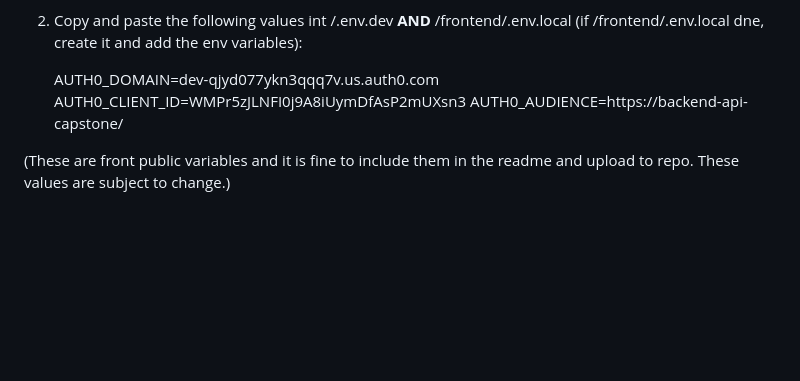
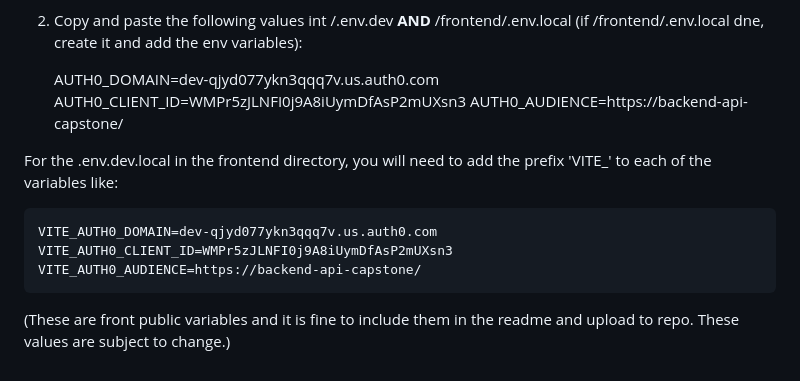
Before and after one commit to jmburke4/capstone-design-manager, a Markdown page: README.md, the part around the change. Rendered like a GitHub page; blank space fills up the shorter version.

Commit message:
Update README with .env.dev.local variable prefix
Added instructions for .env.dev.local configuration in frontend.

```diff
--- a/README.md
+++ b/README.md
@@ -72,4 +72,10 @@ Instructions:
     AUTH0_CLIENT_ID=WMPr5zJLNFI0j9A8iUymDfAsP2mUXsn3
     AUTH0_AUDIENCE=https://backend-api-capstone/
 
+For the .env.dev.local in the frontend directory, you will need to add the prefix 'VITE_' to each of the variables like:
+
+    VITE_AUTH0_DOMAIN=dev-qjyd077ykn3qqq7v.us.auth0.com
+    VITE_AUTH0_CLIENT_ID=WMPr5zJLNFI0j9A8iUymDfAsP2mUXsn3
+    VITE_AUTH0_AUDIENCE=https://backend-api-capstone/
+
 (These are front public variables and it is fine to include them in the readme and upload to repo. These values are subject to change.)
```
